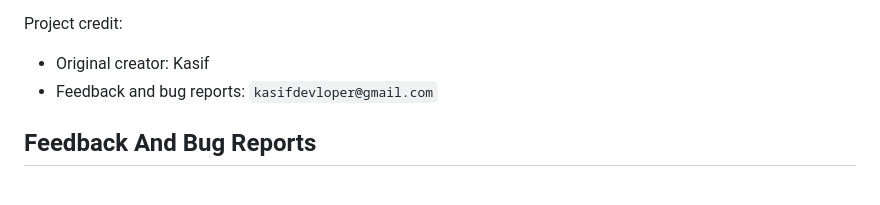
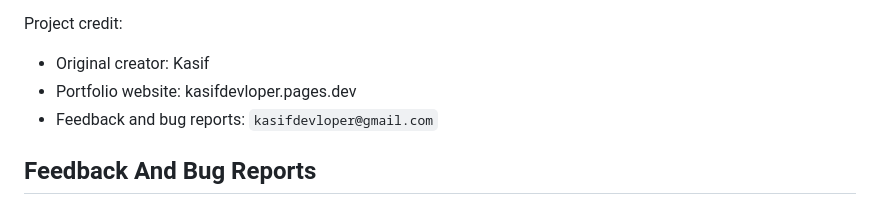
Before and after one commit to kasifdevloper/GidarAI, a Markdown page: README.md, the part around the change. Rendered like a GitHub page.

```diff
--- a/README.md
+++ b/README.md
@@ -107,6 +107,7 @@ Important attribution note:
 Project credit:
 
 - Original creator: Kasif
+- Portfolio website: kasifdevloper.pages.dev
 - Feedback and bug reports: `kasifdevloper@gmail.com`
 
 ## Feedback And Bug Reports
```
